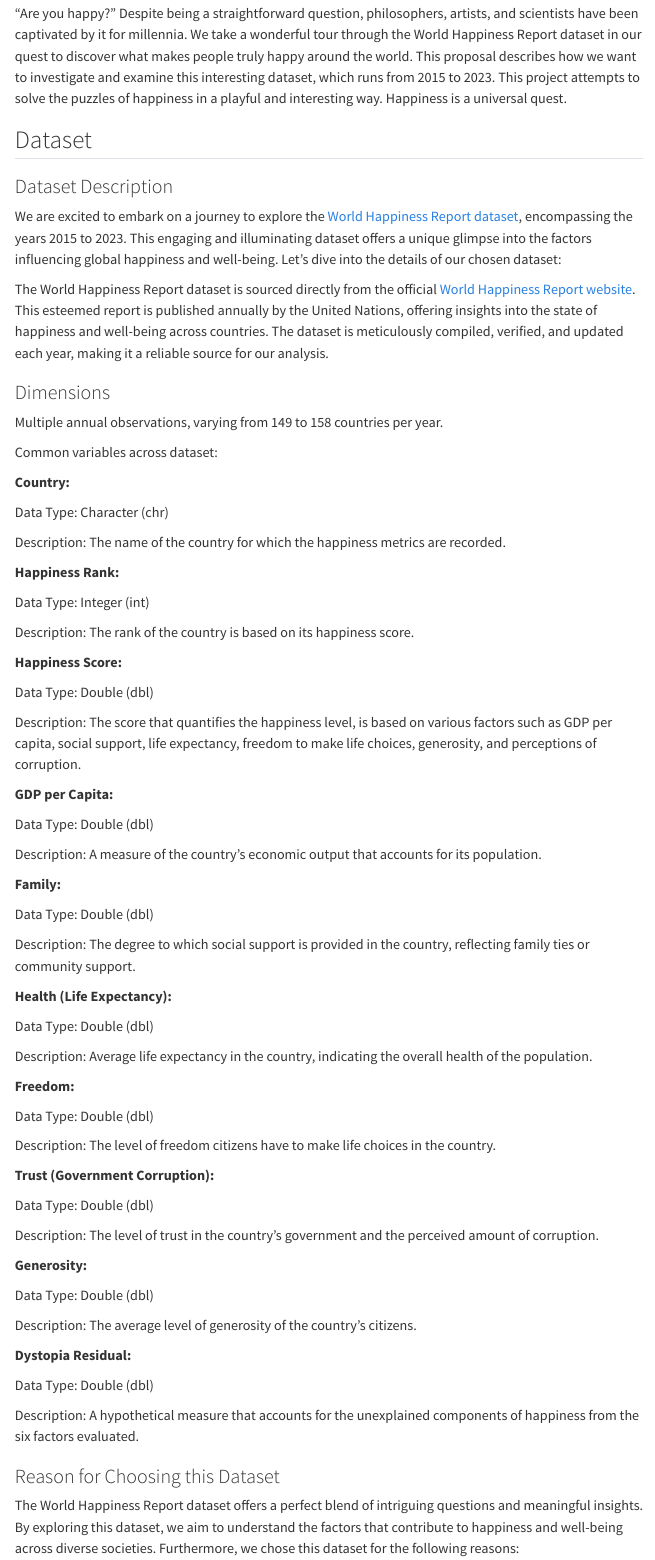
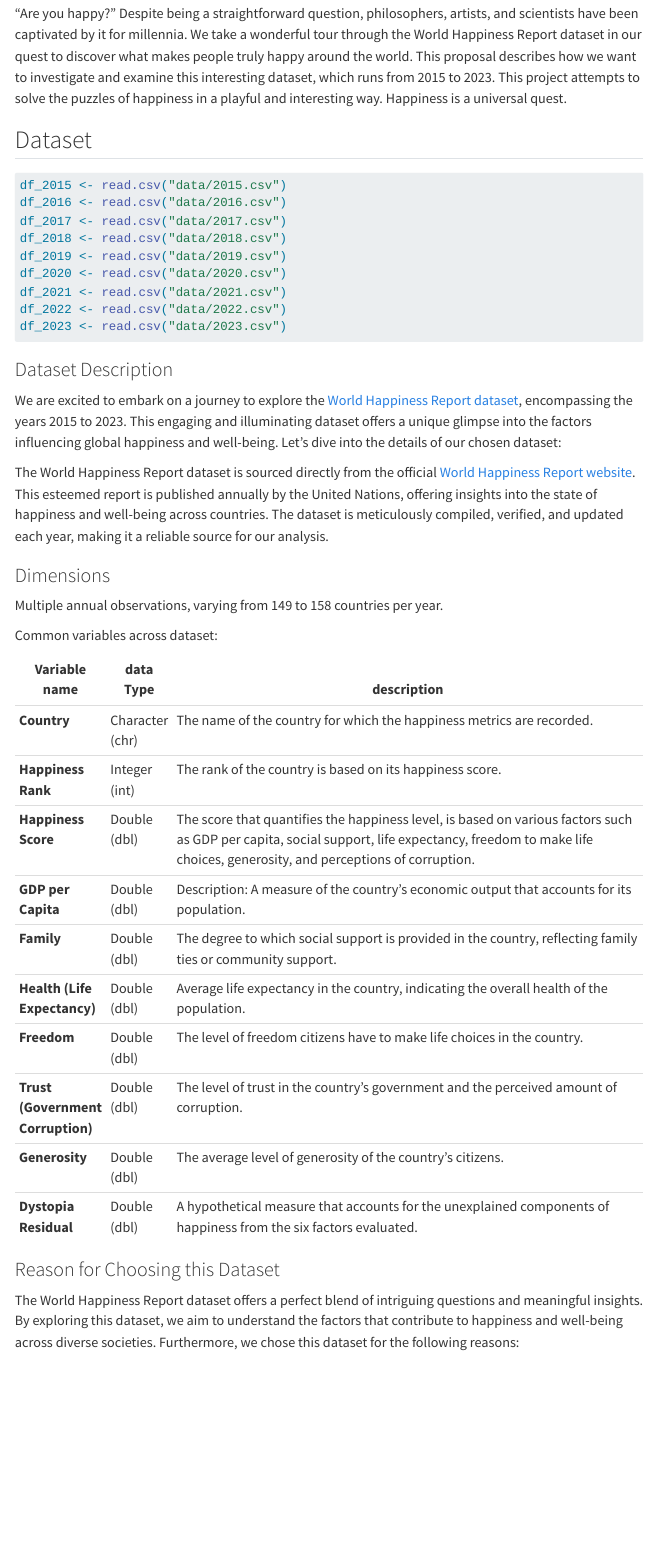
Before and after one commit to INFO526-DataViz/project-final-Plot-Pioneers, a Quarto document (proposal.qmd): the page in a window 1100 px wide, from 620 px down. Rendered offline with R 4.5, knitr and Pandoc in place of Quarto, with nearby package versions; menus at the side of the page are left out; long lines of code are wrapped.

Commit message:
Closed #2

````diff
--- a/proposal.qmd
+++ b/proposal.qmd
@@ -33,6 +33,20 @@ Our primary goal with this project is to develop an interactive shiny applicatio
 
 ## Dataset
 
+```{r, echo=TRUE, warning=FALSE}
+#| label: load-dataset
+#| message: false
+df_2015 <- read.csv("data/2015.csv")
+df_2016 <- read.csv("data/2016.csv")
+df_2017 <- read.csv("data/2017.csv")
+df_2018 <- read.csv("data/2018.csv")
+df_2019 <- read.csv("data/2019.csv")
+df_2020 <- read.csv("data/2020.csv")
+df_2021 <- read.csv("data/2021.csv")
+df_2022 <- read.csv("data/2022.csv")
+df_2023 <- read.csv("data/2023.csv")
+```
+
 ### Dataset Description
 
 We are excited to embark on a journey to explore the [World Happiness Report dataset](https://worldhappiness.report/data/), encompassing the years 2015 to 2023. This engaging and illuminating dataset offers a unique glimpse into the factors influencing global happiness and well-being. Let's dive into the details of our chosen dataset:
@@ -45,65 +59,29 @@ Multiple annual observations, varying from 149 to 158 countries per year.
 
 Common variables across dataset:
 
-**Country:**
-
-Data Type: Character (chr)
-
-Description: The name of the country for which the happiness metrics are recorded.
-
-**Happiness Rank:**
-
-Data Type: Integer (int)
-
-Description: The rank of the country is based on its happiness score.
-
-**Happiness Score:**
-
-Data Type: Double (dbl)
-
-Description: The score that quantifies the happiness level, is based on various factors such as GDP per capita, social support, life expectancy, freedom to make life choices, generosity, and perceptions of corruption.
-
-**GDP per Capita:**
-
-Data Type: Double (dbl)
-
-Description: A measure of the country's economic output that accounts for its population.
-
-**Family:**
-
-Data Type: Double (dbl)
-
-Description: The degree to which social support is provided in the country, reflecting family ties or community support.
-
-**Health (Life Expectancy):**
-
-Data Type: Double (dbl)
-
-Description: Average life expectancy in the country, indicating the overall health of the population.
-
-**Freedom:**
-
-Data Type: Double (dbl)
-
-Description: The level of freedom citizens have to make life choices in the country.
-
-**Trust (Government Corruption):**
-
-Data Type: Double (dbl)
-
-Description: The level of trust in the country's government and the perceived amount of corruption.
-
-**Generosity:**
-
-Data Type: Double (dbl)
-
-Description: The average level of generosity of the country's citizens.
-
-**Dystopia Residual:**
-
-Data Type: Double (dbl)
-
-Description: A hypothetical measure that accounts for the unexplained components of happiness from the six factors evaluated.
++-----------------------------------+-----------------+--------------------------------------------------------------------------------------------------------------------------------------------------------------------------------------------------------------+
+| Variable name                     | data Type       | description                                                                                                                                                                                                  |
++===================================+=================+==============================================================================================================================================================================================================+
+| **Country**                       | Character (chr) | The name of the country for which the happiness metrics are recorded.                                                                                                                                        |
++-----------------------------------+-----------------+--------------------------------------------------------------------------------------------------------------------------------------------------------------------------------------------------------------+
+| **Happiness Rank**                | Integer (int)   | The rank of the country is based on its happiness score.                                                                                                                                                     |
++-----------------------------------+-----------------+--------------------------------------------------------------------------------------------------------------------------------------------------------------------------------------------------------------+
+| **Happiness Score**               | Double (dbl)    | The score that quantifies the happiness level, is based on various factors such as GDP per capita, social support, life expectancy, freedom to make life choices, generosity, and perceptions of corruption. |
++-----------------------------------+-----------------+--------------------------------------------------------------------------------------------------------------------------------------------------------------------------------------------------------------+
+| **GDP per Capita**                | Double (dbl)    | Description: A measure of the country's economic output that accounts for its population.                                                                                                                    |
++-----------------------------------+-----------------+--------------------------------------------------------------------------------------------------------------------------------------------------------------------------------------------------------------+
+| **Family**                        | Double (dbl)    | The degree to which social support is provided in the country, reflecting family ties or community support.                                                                                                  |
++-----------------------------------+-----------------+--------------------------------------------------------------------------------------------------------------------------------------------------------------------------------------------------------------+
+| **Health (Life Expectancy)**      | Double (dbl)    | Average life expectancy in the country, indicating the overall health of the population.                                                                                                                     |
++-----------------------------------+-----------------+--------------------------------------------------------------------------------------------------------------------------------------------------------------------------------------------------------------+
+| **Freedom**                       | Double (dbl)    | The level of freedom citizens have to make life choices in the country.                                                                                                                                      |
++-----------------------------------+-----------------+--------------------------------------------------------------------------------------------------------------------------------------------------------------------------------------------------------------+
+| **Trust (Government Corruption)** | Double (dbl)    | The level of trust in the country's government and the perceived amount of corruption.                                                                                                                       |
++-----------------------------------+-----------------+--------------------------------------------------------------------------------------------------------------------------------------------------------------------------------------------------------------+
+| **Generosity**                    | Double (dbl)    | The average level of generosity of the country's citizens.                                                                                                                                                   |
++-----------------------------------+-----------------+--------------------------------------------------------------------------------------------------------------------------------------------------------------------------------------------------------------+
+| **Dystopia Residual**             | Double (dbl)    | A hypothetical measure that accounts for the unexplained components of happiness from the six factors evaluated.                                                                                             |
++-----------------------------------+-----------------+--------------------------------------------------------------------------------------------------------------------------------------------------------------------------------------------------------------+
 
 ### Reason for Choosing this Dataset
 
````
Also changed, not shown: proposal.qmd (13 more changed lines), 3 other files.
